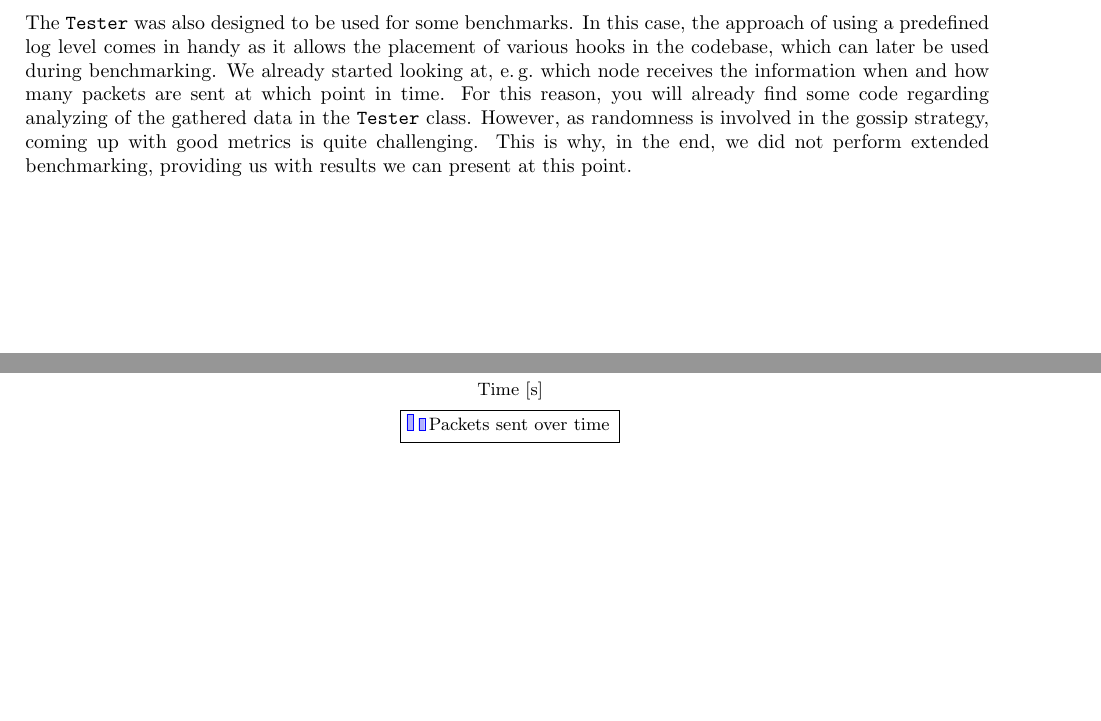
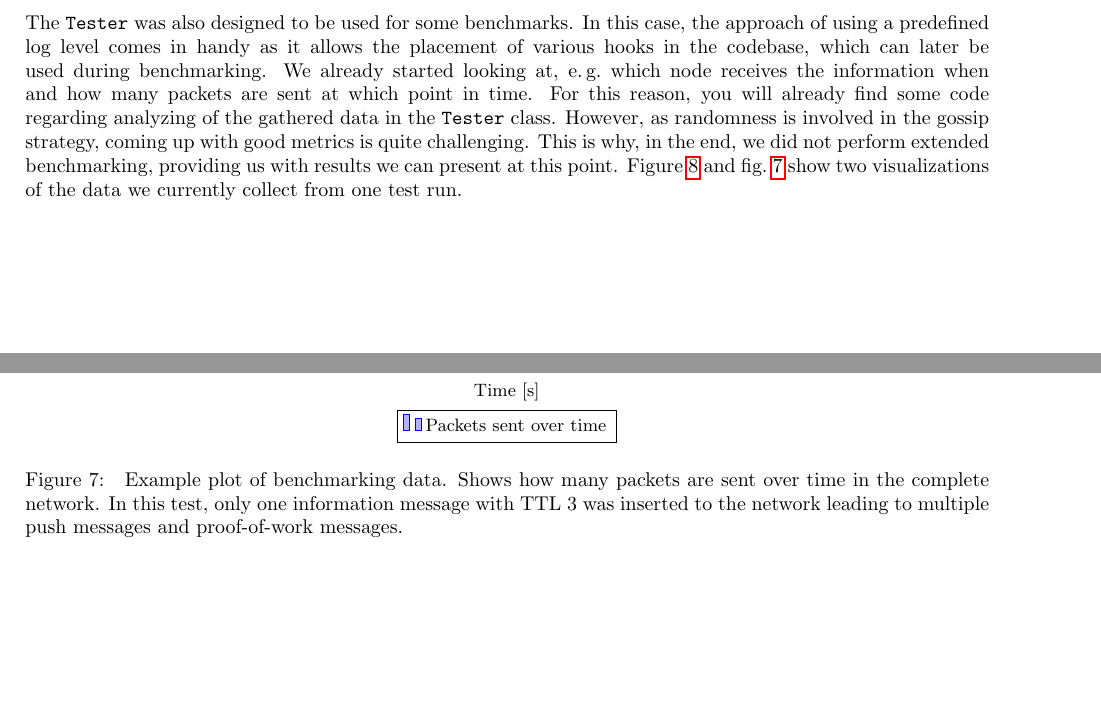
Before and after one commit to faguccio/Whisper2Peer, a LaTeX document (reports/03-documentation/main.tex): two parts of pages 12 and 13 of 16, joined at a grey line, cut so that both start at the same text, the shorter picture padded with empty space. Compiled offline with pdfLaTeX; a LaTeX package or settings file that is missing is left out.

Commit message:
add example figures for benchmarking (2)

```diff
--- a/reports/03-documentation/main.tex
+++ b/reports/03-documentation/main.tex
@@ -545,7 +545,12 @@ We already started looking at, \eg which node receives the information when and
 For this reason, you will already find some code regarding analyzing of the gathered data in the \texttt{Tester} class.
 However, as randomness is involved in the gossip strategy, coming up with good metrics is quite challenging.
 This is why, in the end, we did not perform extended benchmarking, providing us with results we can present at this point.
+\Cref{fig:reachedWhen} and \cref{fig:packetsOverTime} show two visualizations of the data we currently collect from one test run.
 
 \begin{figure}
 	\centering
 	\input{figures/packetsOverTime}
+	\caption{
+		Example plot of benchmarking data.
+		Shows how many packets are sent over time in the complete network.
+		In this test, only one information message with TTL~3 was inserted to the network leading to multiple push messages and proof-of-work messages.
```
Also changed, not shown: reports/03-documentation/main.tex (9 more changed lines).
